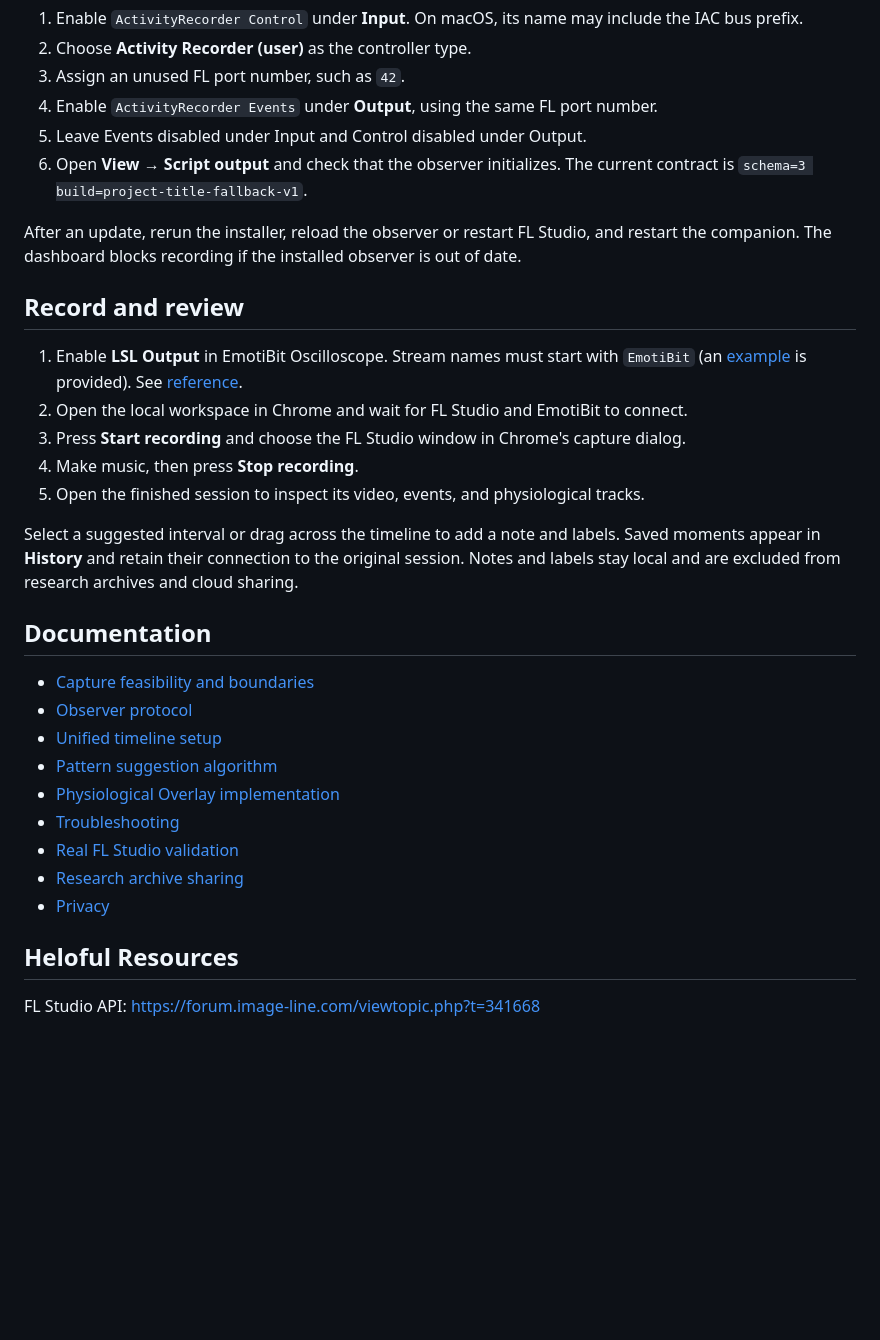
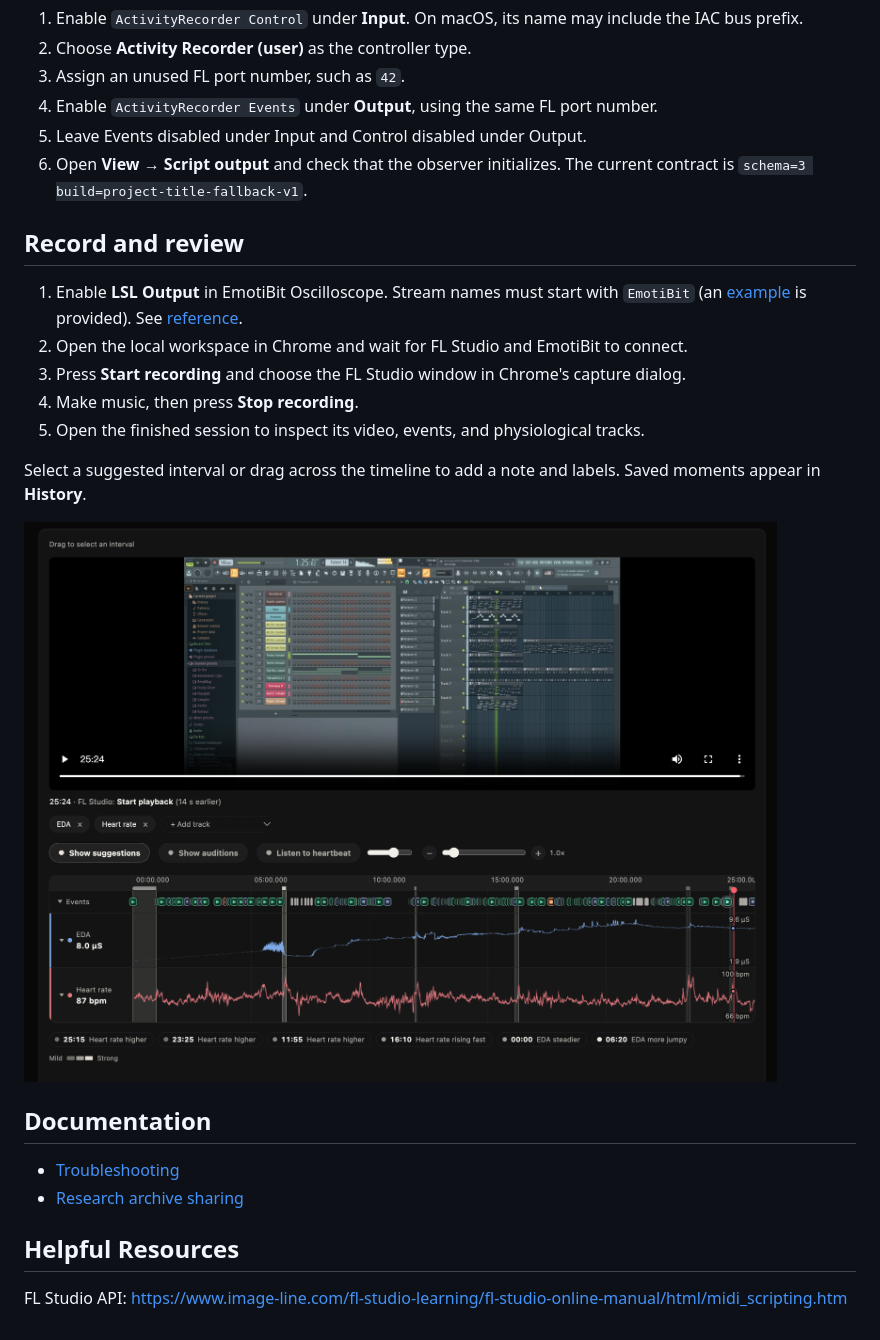
Before and after one commit to Henrymei2/flow-note, a Markdown page: README.md, the part around one of its changes. GitHub-like rendering; pictures changed too: docs/fl1.png (added); blank space fills up the shorter version.

```diff
--- a/README.md
+++ b/README.md
@@ -75,8 +76,6 @@ In **Options → MIDI settings** on either platform:
 6. Open **View → Script output** and check that the observer initializes. The current
    contract is `schema=3 build=project-title-fallback-v1`.
 
-After an update, rerun the installer, reload the observer or restart FL Studio, and restart the companion. The dashboard blocks recording if the installed observer is out of date.
-
 ## Record and review
 
 1. Enable **LSL Output** in EmotiBit Oscilloscope. Stream names must start with `EmotiBit` (an [example](lslOutputSettings.example.json) is provided). See [reference](https://github.com/EmotiBit/EmotiBit_Docs/blob/master/EmotiBitOscilloscope_reference_manual.md).
@@ -85,19 +84,15 @@ After an update, rerun the installer, reload the observer or restart FL Studio,
 4. Make music, then press **Stop recording**.
 5. Open the finished session to inspect its video, events, and physiological tracks.
 
-Select a suggested interval or drag across the timeline to add a note and labels. Saved moments appear in **History** and retain their connection to the original session. Notes and labels stay local and are excluded from research archives and cloud sharing.
+Select a suggested interval or drag across the timeline to add a note and labels. Saved moments appear in **History**.
+
+![screenshot of session review screen showing window recording, fl studio events, and physiological data on the same timeline](docs/fl1.png)
 
 ## Documentation
 
-- [Capture feasibility and boundaries](docs/feasibility.md)
-- [Observer protocol](docs/protocol.md)
-- [Unified timeline setup](docs/unified-timeline.md)
-- [Pattern suggestion algorithm](docs/pattern-suggestions.md)
-- [Physiological Overlay implementation](docs/physiological-overlays.md)
 - [Troubleshooting](docs/troubleshooting.md)
-- [Real FL Studio validation](docs/real-fl-validation.md)
 - [Research archive sharing](docs/data-sharing.md)
-- [Privacy](docs/privacy.md)
 
-## Heloful Resources
-FL Studio API: https://forum.image-line.com/viewtopic.php?t=341668
+## Helpful Resources
+
+FL Studio API: https://www.image-line.com/fl-studio-learning/fl-studio-online-manual/html/midi_scripting.htm
```
Also changed, not shown: other parts of README.md (+6 -5 lines), docs/data-sharing.md (+12 -48 lines), docs/troubleshooting.md (+5 -15 lines), .agent/feasibility.md (renamed from docs/feasibility.md), .agent/pattern-suggestions.md (renamed from docs/pattern-suggestions.md), .agent/physiological-overlays.md (renamed from docs/physiological-overlays.md), .agent/privacy.md (renamed from docs/privacy.md), .agent/protocol.md (renamed from docs/protocol.md), .agent/real-fl-validation.md (renamed from docs/real-fl-validation.md), .agent/unified-timeline.md (renamed from docs/unified-timeline.md).
